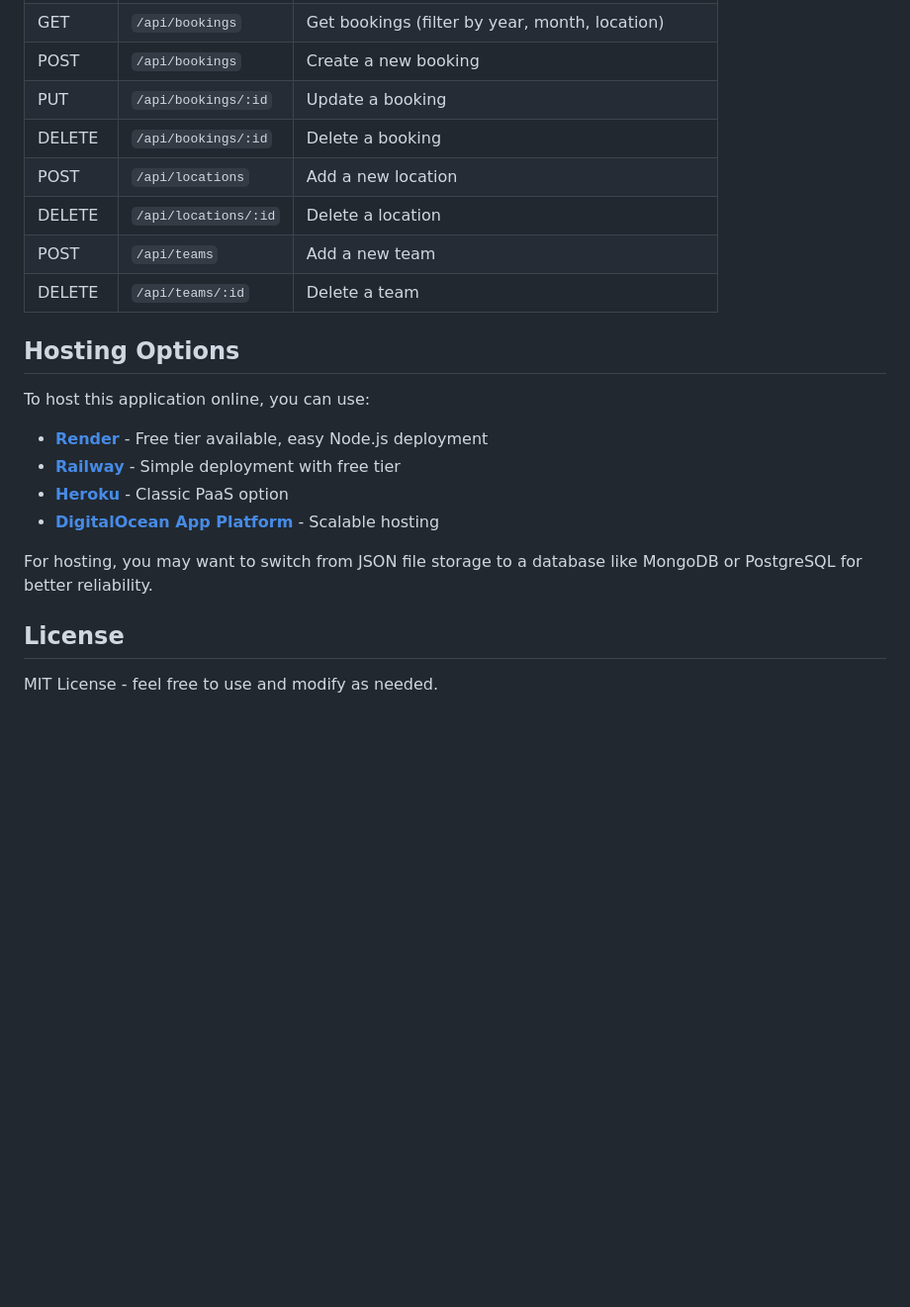
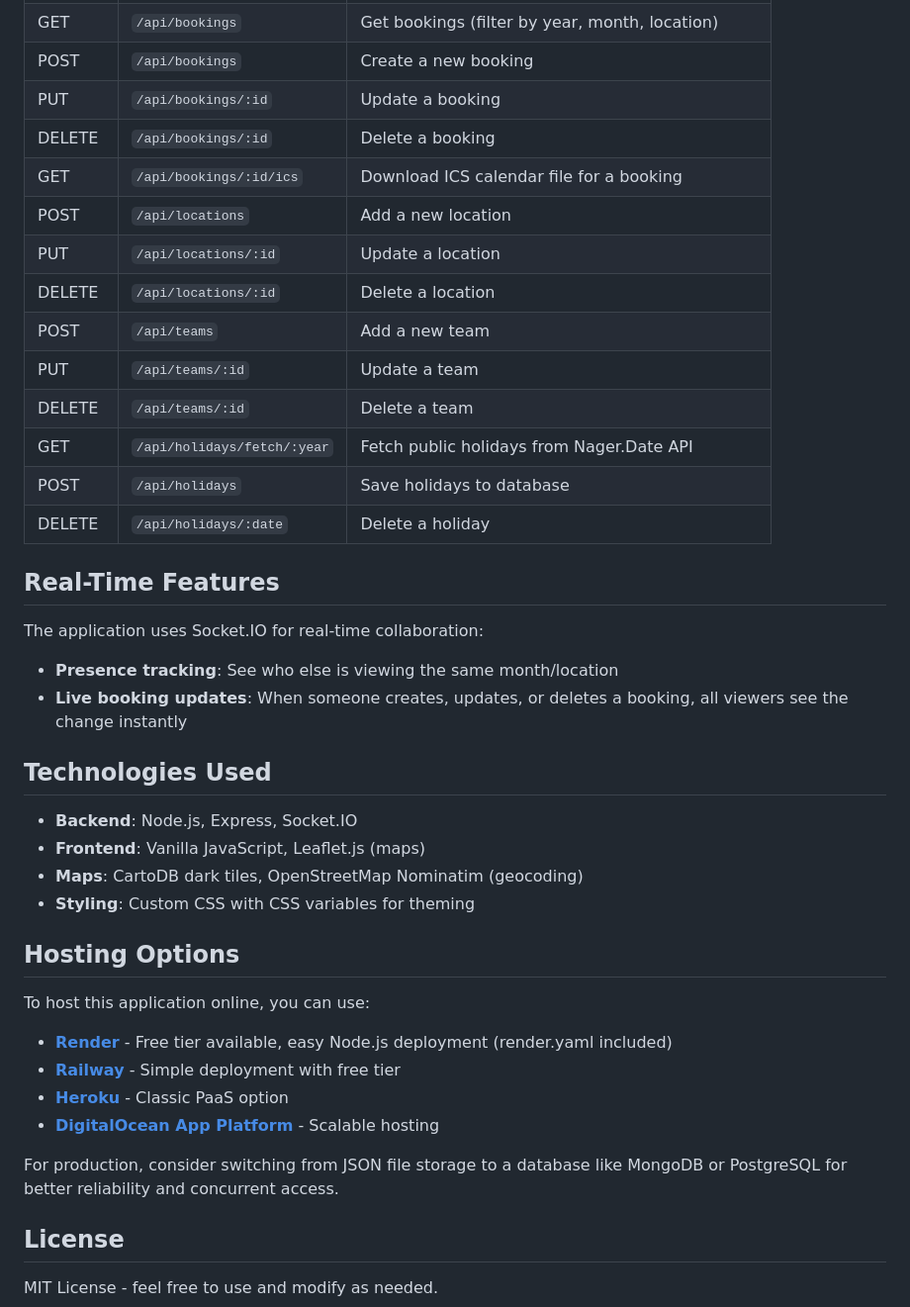
Before and after one commit to linhugo404/TeamScheduling, a Markdown page: README.md, the part around the change printed below. Shown: that part at 99% size. Rendered like a GitHub page; blank space fills up the shorter version.

```diff
--- a/README.md
+++ b/README.md
@@ -103,21 +119,41 @@ OfficeSchedule/
 | POST | `/api/bookings` | Create a new booking |
 | PUT | `/api/bookings/:id` | Update a booking |
 | DELETE | `/api/bookings/:id` | Delete a booking |
+| GET | `/api/bookings/:id/ics` | Download ICS calendar file for a booking |
 | POST | `/api/locations` | Add a new location |
+| PUT | `/api/locations/:id` | Update a location |
 | DELETE | `/api/locations/:id` | Delete a location |
 | POST | `/api/teams` | Add a new team |
+| PUT | `/api/teams/:id` | Update a team |
 | DELETE | `/api/teams/:id` | Delete a team |
+| GET | `/api/holidays/fetch/:year` | Fetch public holidays from Nager.Date API |
+| POST | `/api/holidays` | Save holidays to database |
+| DELETE | `/api/holidays/:date` | Delete a holiday |
+
+## Real-Time Features
+
+The application uses Socket.IO for real-time collaboration:
+
+- **Presence tracking**: See who else is viewing the same month/location
+- **Live booking updates**: When someone creates, updates, or deletes a booking, all viewers see the change instantly
+
+## Technologies Used
+
+- **Backend**: Node.js, Express, Socket.IO
+- **Frontend**: Vanilla JavaScript, Leaflet.js (maps)
+- **Maps**: CartoDB dark tiles, OpenStreetMap Nominatim (geocoding)
+- **Styling**: Custom CSS with CSS variables for theming
 
 ## Hosting Options
 
 To host this application online, you can use:
 
-- **[Render](https://render.com)** - Free tier available, easy Node.js deployment
+- **[Render](https://render.com)** - Free tier available, easy Node.js deployment (render.yaml included)
 - **[Railway](https://railway.app)** - Simple deployment with free tier
 - **[Heroku](https://heroku.com)** - Classic PaaS option
 - **[DigitalOcean App Platform](https://www.digitalocean.com/products/app-platform)** - Scalable hosting
 
-For hosting, you may want to switch from JSON file storage to a database like MongoDB or PostgreSQL for better reliability.
+For production, consider switching from JSON file storage to a database like MongoDB or PostgreSQL for better reliability and concurrent access.
 
 ## License
 
```
Also changed, not shown: other parts of README.md (+34 -18 lines).
